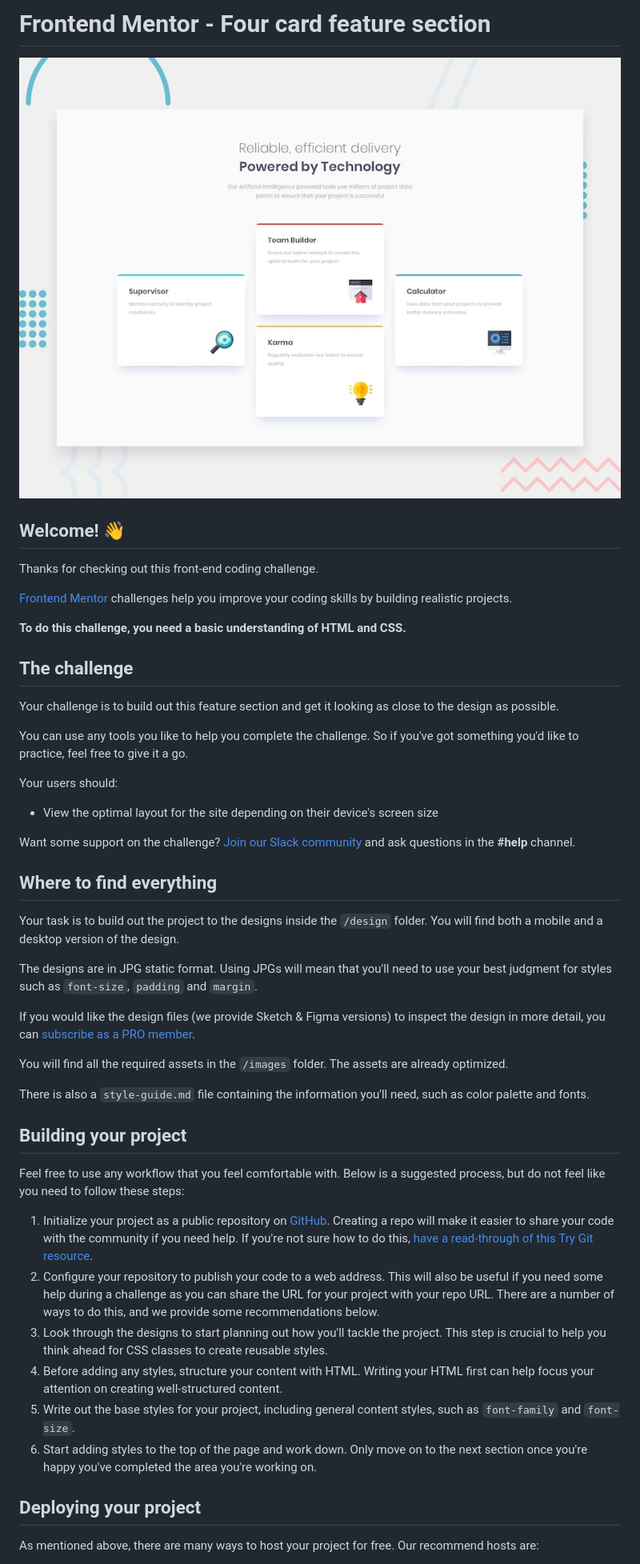
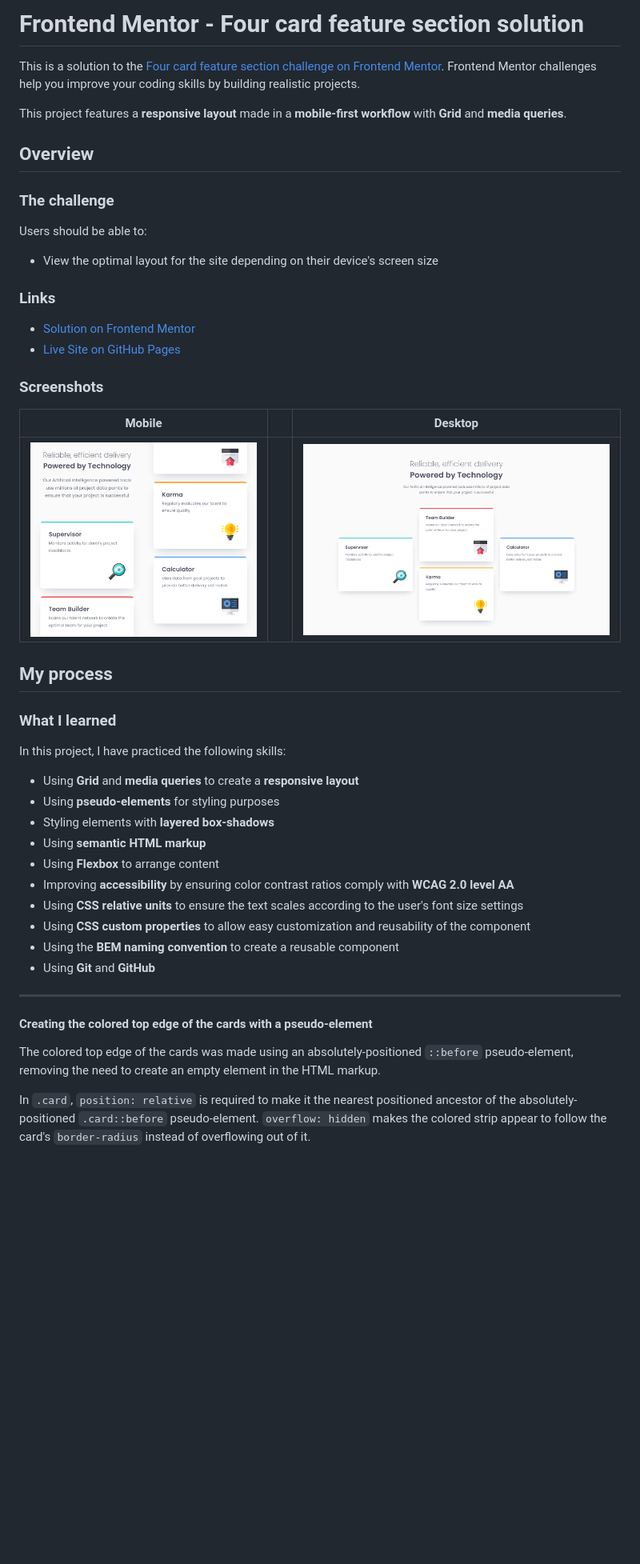
Before and after one commit to JulioCinquina/fem-four-card-feature-section, a Markdown page: README.md, the part around the change printed below. Shown: that part at 80% size. Rendered like a GitHub page; pictures changed too: screenshots/screenshot-desktop.png (added), screenshots/screenshot-mobile.png (added); blank space fills up the shorter version.

Commit message:
Add finished README.md and screenshots

```diff
--- a/README.md
+++ b/README.md
@@ -1,51 +1,50 @@
-# Frontend Mentor - Four card feature section
+# Frontend Mentor - Four card feature section solution
 
-![Design preview for the Four card feature section coding challenge](./design/desktop-preview.jpg)
+This is a solution to the [Four card feature section challenge on Frontend Mentor](https://www.frontendmentor.io/challenges/four-card-feature-section-weK1eFYK). Frontend Mentor challenges help you improve your coding skills by building realistic projects.
 
-## Welcome! 👋
+This project features a **responsive layout** made in a **mobile-first workflow** with **Grid** and **media queries**.
 
-Thanks for checking out this front-end coding challenge.
+## Overview
 
-[Frontend Mentor](https://www.frontendmentor.io) challenges help you improve your coding skills by building realistic projects.
+### The challenge
 
-**To do this challenge, you need a basic understanding of HTML and CSS.**
-
-## The challenge
-
-Your challenge is to build out this feature section and get it looking as close to the design as possible.
-
-You can use any tools you like to help you complete the challenge. So if you've got something you'd like to practice, feel free to give it a go.
-
-Your users should:
+Users should be able to:
 
 - View the optimal layout for the site depending on their device's screen size
 
-Want some support on the challenge? [Join our Slack community](https://www.frontendmentor.io/slack) and ask questions in the **#help** channel.
+### Links
 
-## Where to find everything
+- [Solution on Frontend Mentor]()
+- [Live Site on GitHub Pages]()
 
-Your task is to build out the project to the designs inside the `/design` folder. You will find both a mobile and a desktop version of the design.
+### Screenshots
 
-The designs are in JPG static format. Using JPGs will mean that you'll need to use your best judgment for styles such as `font-size`, `padding` and `margin`.
+|                                Mobile                                 |     |                                 Desktop                                 |
+| :-------------------------------------------------------------------: | :-: | :---------------------------------------------------------------------: |
+| ![Mobile layout of the solution](./screenshots/screenshot-mobile.png) |     | ![Desktop layout of the solution](./screenshots/screenshot-desktop.png) |
 
-If you would like the design files (we provide Sketch & Figma versions) to inspect the design in more detail, you can [subscribe as a PRO member](https://www.frontendmentor.io/pro).
+## My process
 
-You will find all the required assets in the `/images` folder. The assets are already optimized.
+### What I learned
 
-There is also a `style-guide.md` file containing the information you'll need, such as color palette and fonts.
+In this project, I have practiced the following skills:
 
-## Building your project
+- Using **Grid** and **media queries** to create a **responsive layout**
+- Using **pseudo-elements** for styling purposes
+- Styling elements with **layered box-shadows**
+- Using **semantic HTML markup**
+- Using **Flexbox** to arrange content
+- Improving **accessibility** by ensuring color contrast ratios comply with **WCAG 2.0 level AA**
+- Using **CSS relative units** to ensure the text scales according to the user's font size settings
+- Using **CSS custom properties** to allow easy customization and reusability of the component
+- Using the **BEM naming convention** to create a reusable component
+- Using **Git** and **GitHub**
 
-Feel free to use any workflow that you feel comfortable with. Below is a suggested process, but do not feel like you need to follow these steps:
+---
 
-1. Initialize your project as a public repository on [GitHub](https://github.com/). Creating a repo will make it easier to share your code with the community if you need help. If you're not sure how to do this, [have a read-through of this Try Git resource](https://try.github.io/).
-2. Configure your repository to publish your code to a web address. This will also be useful if you need some help during a challenge as you can share the URL for your project with your repo URL. There are a number of ways to do this, and we provide some recommendations below.
-3. Look through the designs to start planning out how you'll tackle the project. This step is crucial to help you think ahead for CSS classes to create reusable styles.
-4. Before adding any styles, structure your content with HTML. Writing your HTML first can help focus your attention on creating well-structured content.
-5. Write out the base styles for your project, including general content styles, such as `font-family` and `font-size`.
-6. Start adding styles to the top of the page and work down. Only move on to the next section once you're happy you've completed the area you're working on.
+#### Creating the colored top edge of the cards with a pseudo-element
 
-## Deploying your project
+The colored top edge of the cards was made using an absolutely-positioned `::before` pseudo-element, removing the need to create an empty element in the HTML markup.
 
-As mentioned above, there are many ways to host your project for free. Our recommend hosts are:
+In `.card`, `position: relative` is required to make it the nearest positioned ancestor of the absolutely-positioned `.card::before` pseudo-element. `overflow: hidden` makes the colored strip appear to follow the card's `border-radius` instead of overflowing out of it.
 
```
Also changed, not shown: other parts of README.md (+44 -24 lines), README-template.md (deleted, +0 -110 lines).
